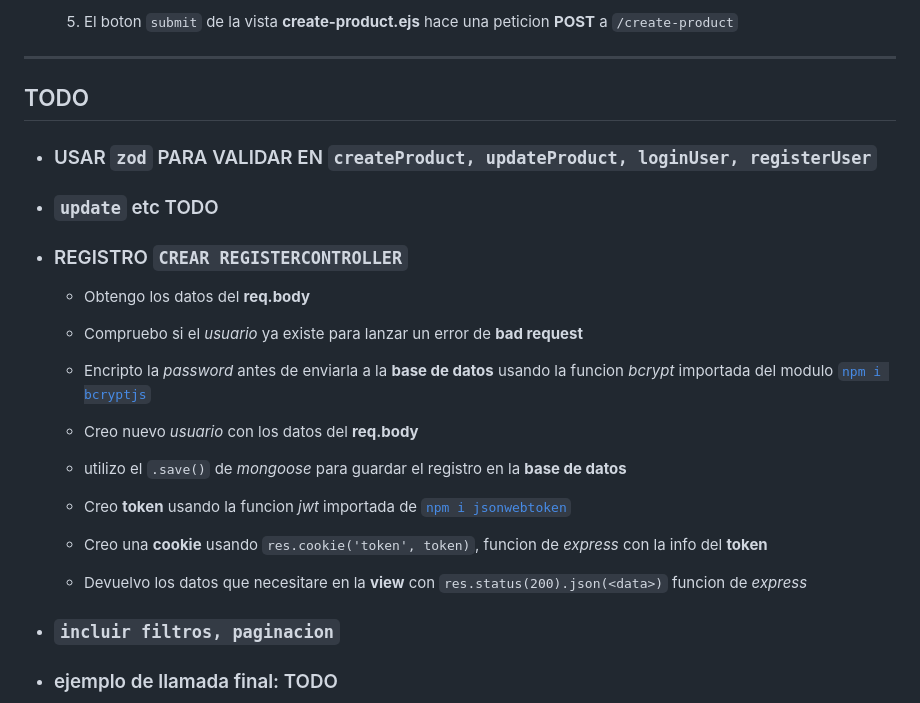
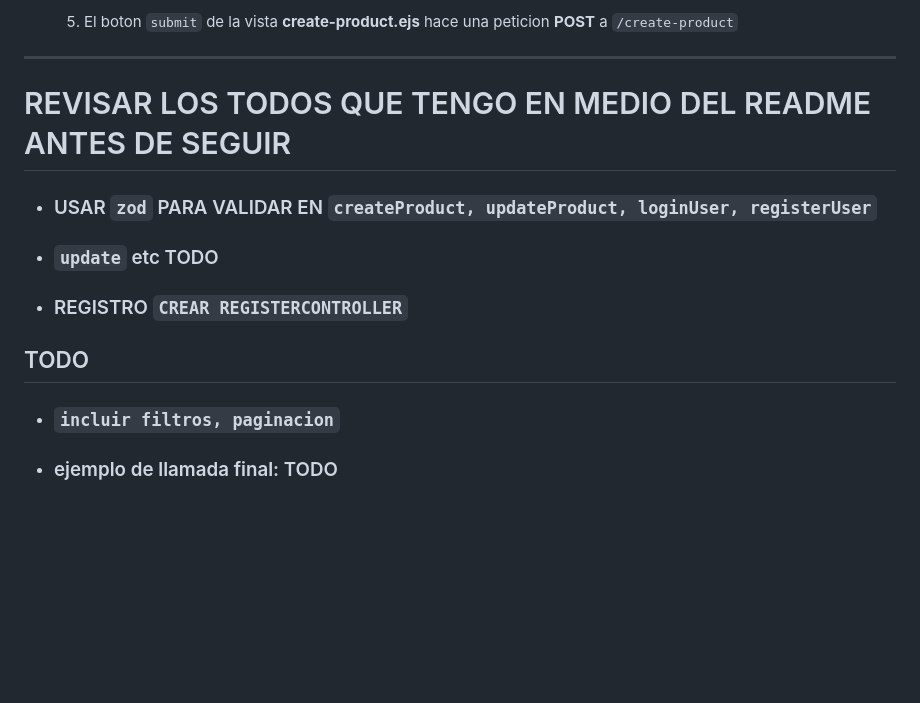
Before and after one commit to codesthenos/KC-WEB17-Desarrollo-backend-NODE-codesthenos-, a Markdown page: readme.md, the part around the change. Drawn GitHub-style; blank space fills up the shorter version.

Commit message:
Dejo una anotacion en el readme para saber por donde tengo que empezar, pero ya hasta que no termine la app, no voy al readme, lo siguiente paginacion, luego los filtros o al reves ya vere xD

```diff
--- a/readme.md
+++ b/readme.md
@@ -387,7 +387,7 @@ La práctica consiste en _desarrollar_ un **website SSR** que permita **registro
 
 ---
 
-## TODO
+# REVISAR LOS TODOS QUE TENGO EN MEDIO DEL README ANTES DE SEGUIR
 
 - ### USAR `zod` PARA VALIDAR EN `createProduct, updateProduct, loginUser, registerUser`
 
@@ -395,15 +395,7 @@ La práctica consiste en _desarrollar_ un **website SSR** que permita **registro
 
 - ### REGISTRO `CREAR REGISTERCONTROLLER`
 
-  - Obtengo los datos del **req.body**
-
-  - Compruebo si el _usuario_ ya existe para lanzar un error de **bad request**
-  - Encripto la _password_ antes de enviarla a la **base de datos** usando la funcion _bcrypt_ importada del modulo [`npm i bcryptjs`](https://www.npmjs.com/package/bcryptjs)
-  - Creo nuevo _usuario_ con los datos del **req.body**
-  - utilizo el `.save()` de _mongoose_ para guardar el registro en la **base de datos**
-  - Creo **token** usando la funcion _jwt_ importada de [`npm i jsonwebtoken`](https://www.npmjs.com/package/jsonwebtoken)
-  - Creo una **cookie** usando `res.cookie('token', token)`, funcion de _express_ con la info del **token**
-  - Devuelvo los datos que necesitare en la **view** con `res.status(200).json(<data>)` funcion de _express_
+## TODO
 
 - ### `incluir filtros, paginacion`
 
```
